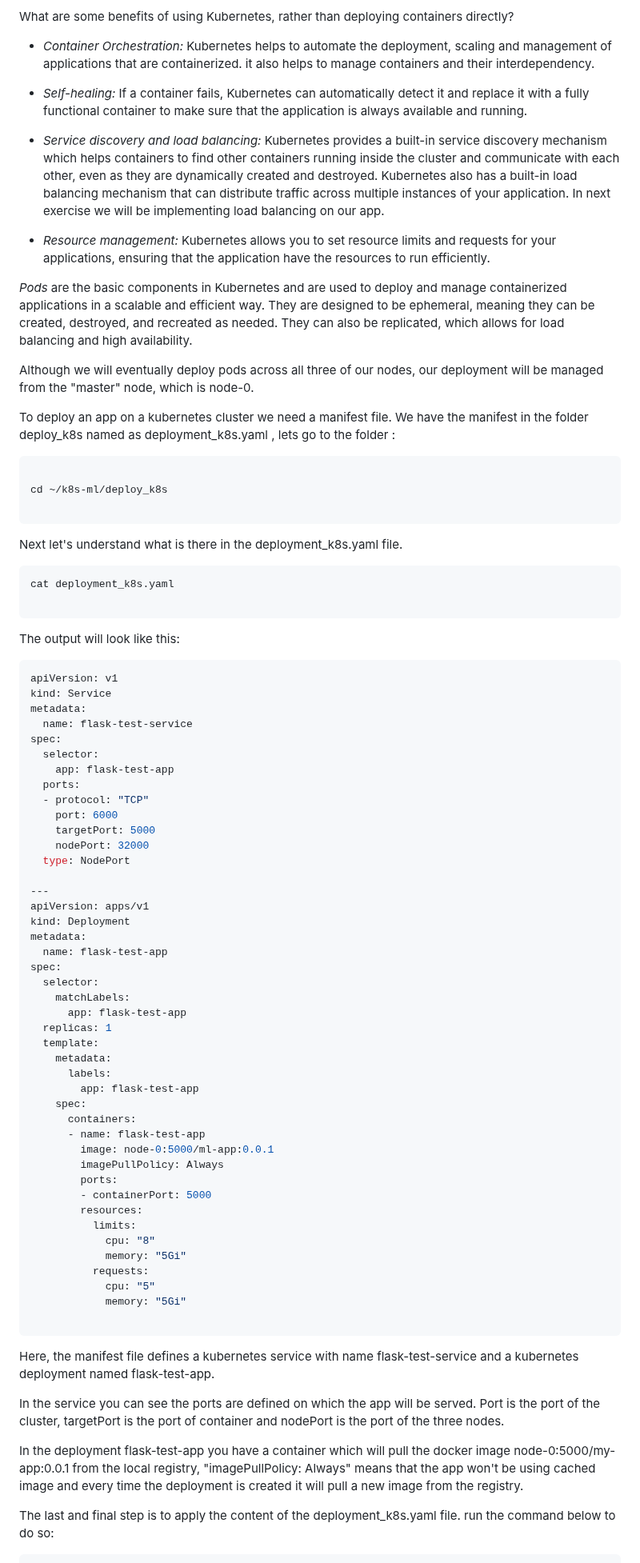
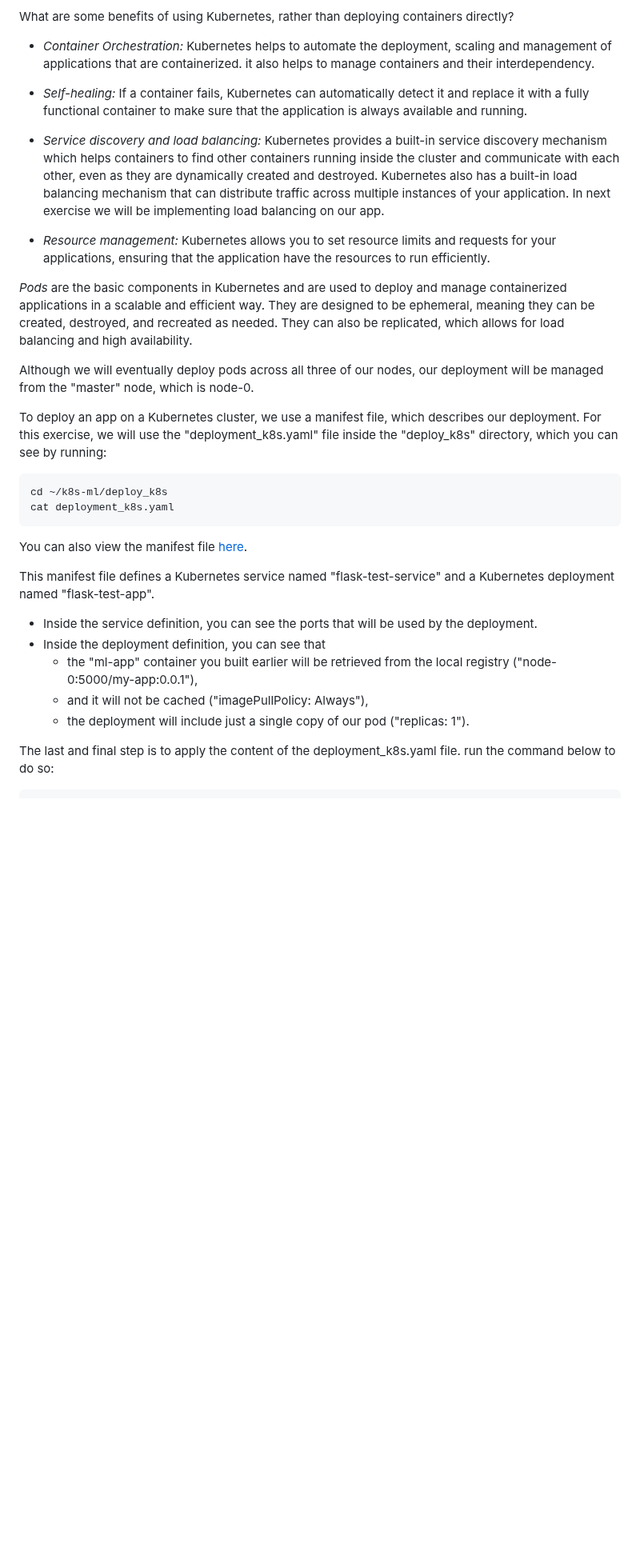
Before and after one commit to teaching-on-testbeds/k8s-ml, a Markdown page: deploy_k8s/index.md, the part around the change. Shown at 80% size. Drawn GitHub-style; blank space fills up the shorter version.

Commit message:
Continuing pass over text of "deploy k8s"

````diff
--- a/deploy_k8s/index.md
+++ b/deploy_k8s/index.md
@@ -8,84 +8,30 @@ What are some benefits of using Kubernetes, rather than deploying containers dir
 - *Container Orchestration:* Kubernetes helps to automate the deployment, scaling and management of applications that are containerized. it also helps to manage containers and their interdependency.
 
 - *Self-healing:* If a container fails, Kubernetes can automatically detect it and replace it with a fully functional container to make sure that the application is always available and running.
-
 - *Service discovery and load balancing:* Kubernetes provides a built-in service discovery mechanism which helps containers to find other containers running inside the cluster and communicate with each other, even as they are dynamically created and destroyed. Kubernetes also has a built-in load balancing mechanism that can distribute traffic across multiple instances of your application. In next exercise we will be implementing load balancing on our app.
-
 - *Resource management:* Kubernetes allows you to set resource limits and requests for your applications, ensuring that the application have the resources to run efficiently.
 
 *Pods* are the basic components in Kubernetes and are used to deploy and manage containerized applications in a scalable and efficient way. They are designed to be ephemeral, meaning they can be created, destroyed, and recreated as needed. They can also be replicated, which allows for load balancing and high availability.
 
 Although we will eventually deploy pods across all three of our nodes, our deployment will be managed from the "master" node, which is node-0.
 
-To deploy an app on a kubernetes cluster we need a manifest file. We have the manifest in the folder deploy_k8s named as deployment_k8s.yaml , lets go to the folder :
+To deploy an app on a Kubernetes cluster, we use a manifest file, which describes our deployment. For this exercise, we will use the "deployment_k8s.yaml" file inside the "deploy_k8s" directory, which you can see by running:
 
 ``` shell
-
 cd ~/k8s-ml/deploy_k8s
-
+cat deployment_k8s.yaml
 ```
 
-Next let's understand what is there in the deployment_k8s.yaml file.
+You can also view the manifest file [here](https://github.com/teaching-on-testbeds/k8s-ml/blob/main/deploy_k8s/deployment_k8s.yaml).
 
+This manifest file defines a Kubernetes service named "flask-test-service" and a Kubernetes deployment named "flask-test-app".
 
-```Shell
-cat deployment_k8s.yaml
+* Inside the service definition, you can see the ports that will be used by the deployment.
+* Inside the deployment definition, you can see that
+   * the "ml-app" container you built earlier will be retrieved from the local registry ("node-0:5000/my-app:0.0.1"),
+   * and it will not be cached ("imagePullPolicy: Always"),
+   * the deployment will include just a single copy of our pod ("replicas: 1").
 
-```
-
-The output will look like this:
-
-```shell
-apiVersion: v1
-kind: Service
-metadata:
-  name: flask-test-service
-spec:
-  selector:
-    app: flask-test-app
-  ports:
-  - protocol: "TCP"
-    port: 6000
-    targetPort: 5000
-    nodePort: 32000
-  type: NodePort
-
----
-apiVersion: apps/v1
-kind: Deployment
-metadata:
-  name: flask-test-app
-spec:
-  selector:
-    matchLabels:
-      app: flask-test-app
-  replicas: 1
-  template:
-    metadata:
-      labels:
-        app: flask-test-app
-    spec:
-      containers:
-      - name: flask-test-app
-        image: node-0:5000/ml-app:0.0.1
-        imagePullPolicy: Always
-        ports:
-        - containerPort: 5000
-        resources:
-          limits:
-            cpu: "8"
-            memory: "5Gi"
-          requests:
-            cpu: "5"
-            memory: "5Gi"
-
-```
-
-Here, the manifest file defines a kubernetes service with name flask-test-service and a kubernetes deployment named flask-test-app.
-
-In the service you can see the ports are defined on which the app will be served. Port is the port of the cluster, targetPort  is the port of container and nodePort is the port of the three nodes.
-
-In the deployment flask-test-app you have a container which will pull the docker image node-0:5000/my-app:0.0.1 from the local registry, "imagePullPolicy: Always" means that the app won't be using cached image and every time the deployment is created it will pull a new image from the registry.
 
 The last and final step is to apply the content of the deployment_k8s.yaml file. run the command below to do so:
 
````
